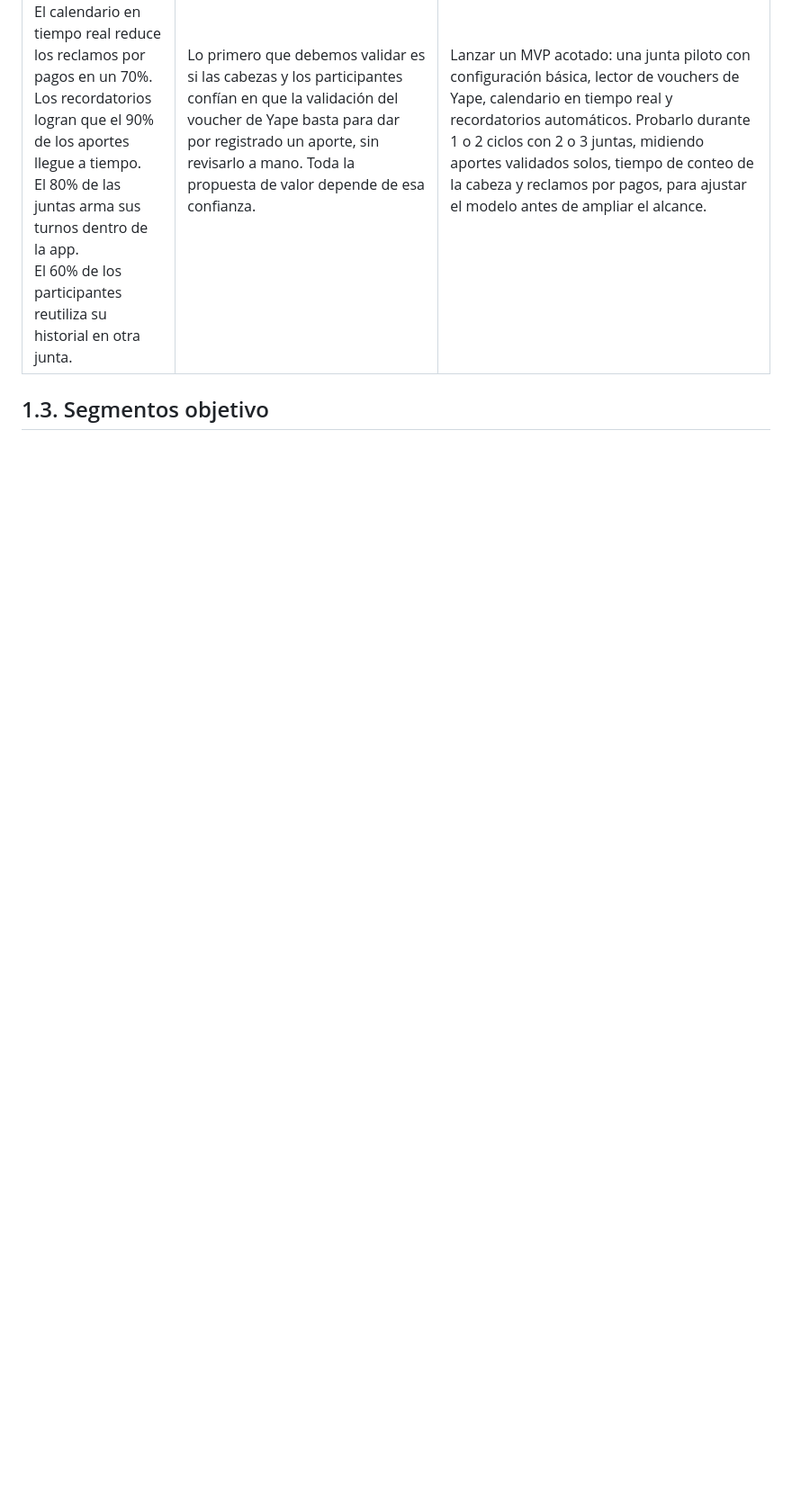
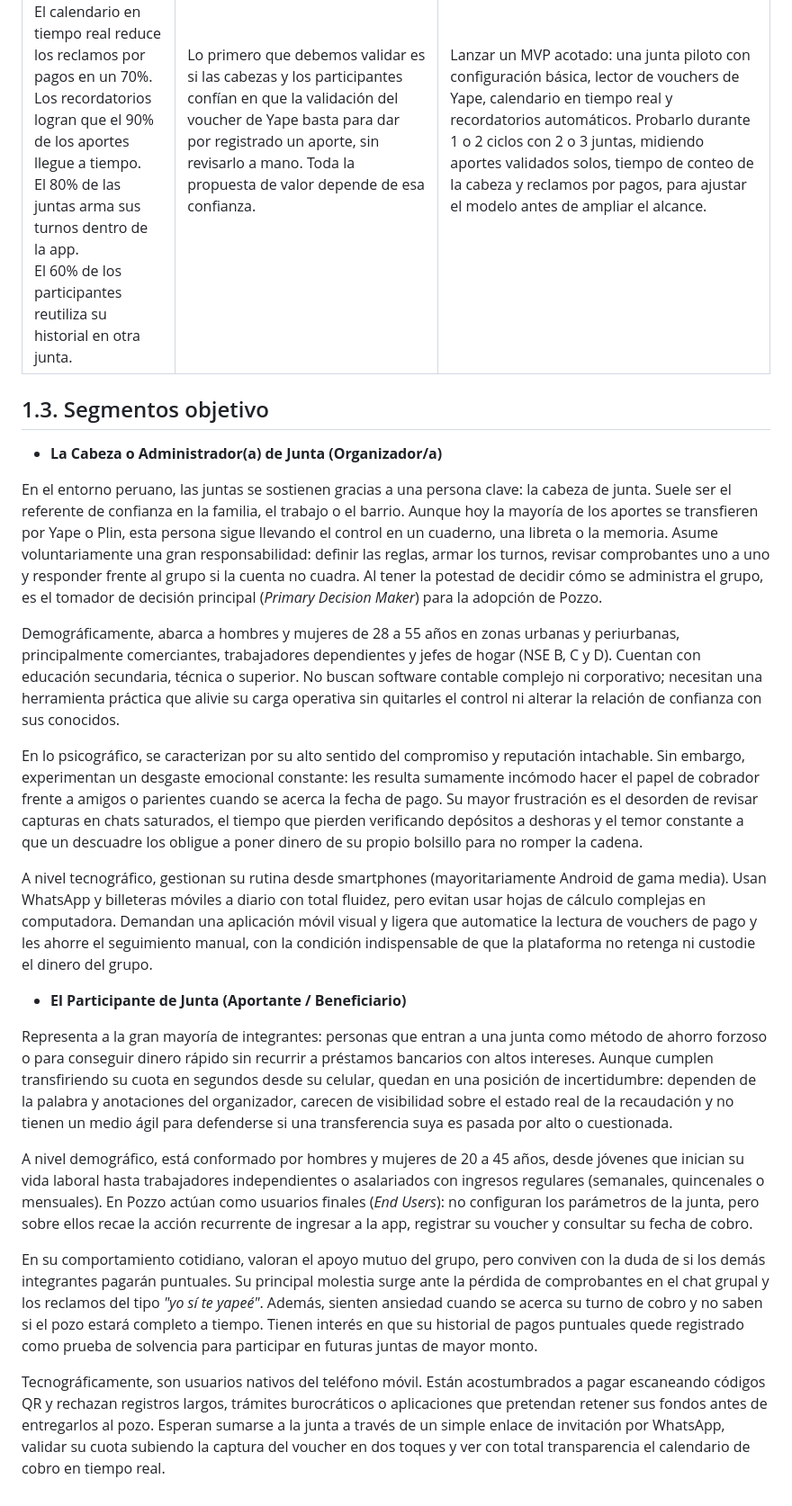
Before and after one commit to kerolabs/pozzo-doc, a Markdown page: docs/chapter_1.md, the part around one of its changes. Shown at 90% size. Drawn GitHub-style; blank space fills up the shorter version.

```diff
--- a/docs/chapter_1.md
+++ b/docs/chapter_1.md
@@ -209,3 +210,23 @@ Users outcomes
 | El lector de vouchers valida solo al menos el 80% de los aportes.<br>El calendario en tiempo real reduce los reclamos por pagos en un 70%.<br>Los recordatorios logran que el 90% de los aportes llegue a tiempo.<br>El 80% de las juntas arma sus turnos dentro de la app.<br>El 60% de los participantes reutiliza su historial en otra junta. | Lo primero que debemos validar es si las cabezas y los participantes confían en que la validación del voucher de Yape basta para dar por registrado un aporte, sin revisarlo a mano. Toda la propuesta de valor depende de esa confianza. | Lanzar un MVP acotado: una junta piloto con configuración básica, lector de vouchers de Yape, calendario en tiempo real y recordatorios automáticos. Probarlo durante 1 o 2 ciclos con 2 o 3 juntas, midiendo aportes validados solos, tiempo de conteo de la cabeza y reclamos por pagos, para ajustar el modelo antes de ampliar el alcance. |
 
 ## 1.3. Segmentos objetivo
+
+- **La Cabeza o Administrador(a) de Junta (Organizador/a)**
+
+En el entorno peruano, las juntas se sostienen gracias a una persona clave: la cabeza de junta. Suele ser el referente de confianza en la familia, el trabajo o el barrio. Aunque hoy la mayoría de los aportes se transfieren por Yape o Plin, esta persona sigue llevando el control en un cuaderno, una libreta o la memoria. Asume voluntariamente una gran responsabilidad: definir las reglas, armar los turnos, revisar comprobantes uno a uno y responder frente al grupo si la cuenta no cuadra. Al tener la potestad de decidir cómo se administra el grupo, es el tomador de decisión principal (*Primary Decision Maker*) para la adopción de Pozzo.
+
+Demográficamente, abarca a hombres y mujeres de 28 a 55 años en zonas urbanas y periurbanas, principalmente comerciantes, trabajadores dependientes y jefes de hogar (NSE B, C y D). Cuentan con educación secundaria, técnica o superior. No buscan software contable complejo ni corporativo; necesitan una herramienta práctica que alivie su carga operativa sin quitarles el control ni alterar la relación de confianza con sus conocidos.
+
+En lo psicográfico, se caracterizan por su alto sentido del compromiso y reputación intachable. Sin embargo, experimentan un desgaste emocional constante: les resulta sumamente incómodo hacer el papel de cobrador frente a amigos o parientes cuando se acerca la fecha de pago. Su mayor frustración es el desorden de revisar capturas en chats saturados, el tiempo que pierden verificando depósitos a deshoras y el temor constante a que un descuadre los obligue a poner dinero de su propio bolsillo para no romper la cadena.
+
+A nivel tecnográfico, gestionan su rutina desde smartphones (mayoritariamente Android de gama media). Usan WhatsApp y billeteras móviles a diario con total fluidez, pero evitan usar hojas de cálculo complejas en computadora. Demandan una aplicación móvil visual y ligera que automatice la lectura de vouchers de pago y les ahorre el seguimiento manual, con la condición indispensable de que la plataforma no retenga ni custodie el dinero del grupo.
+
+- **El Participante de Junta (Aportante / Beneficiario)**
+
+Representa a la gran mayoría de integrantes: personas que entran a una junta como método de ahorro forzoso o para conseguir dinero rápido sin recurrir a préstamos bancarios con altos intereses. Aunque cumplen transfiriendo su cuota en segundos desde su celular, quedan en una posición de incertidumbre: dependen de la palabra y anotaciones del organizador, carecen de visibilidad sobre el estado real de la recaudación y no tienen un medio ágil para defenderse si una transferencia suya es pasada por alto o cuestionada.
+
+A nivel demográfico, está conformado por hombres y mujeres de 20 a 45 años, desde jóvenes que inician su vida laboral hasta trabajadores independientes o asalariados con ingresos regulares (semanales, quincenales o mensuales). En Pozzo actúan como usuarios finales (*End Users*): no configuran los parámetros de la junta, pero sobre ellos recae la acción recurrente de ingresar a la app, registrar su voucher y consultar su fecha de cobro.
+
+En su comportamiento cotidiano, valoran el apoyo mutuo del grupo, pero conviven con la duda de si los demás integrantes pagarán puntuales. Su principal molestia surge ante la pérdida de comprobantes en el chat grupal y los reclamos del tipo *"yo sí te yapeé"*. Además, sienten ansiedad cuando se acerca su turno de cobro y no saben si el pozo estará completo a tiempo. Tienen interés en que su historial de pagos puntuales quede registrado como prueba de solvencia para participar en futuras juntas de mayor monto.
+
+Tecnográficamente, son usuarios nativos del teléfono móvil. Están acostumbrados a pagar escaneando códigos QR y rechazan registros largos, trámites burocráticos o aplicaciones que pretendan retener sus fondos antes de entregarlos al pozo. Esperan sumarse a la junta a través de un simple enlace de invitación por WhatsApp, validar su cuota subiendo la captura del voucher en dos toques y ver con total transparencia el calendario de cobro en tiempo real.
```
Also changed, not shown: other parts of docs/chapter_1.md (+1 -0 lines), docs/images/chapter_1/estefano_solis_campos.png (added).
